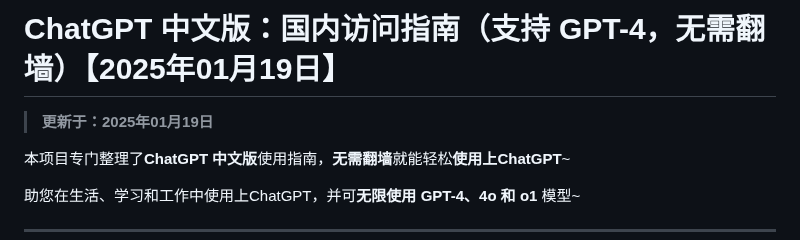
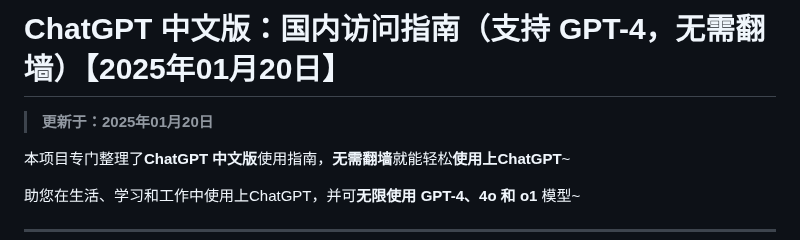
Before and after one commit to china-chatgpt/ChatGPT, a Markdown page: README.md, the part around the change. GitHub-like rendering.

```diff
--- a/README.md
+++ b/README.md
@@ -1,6 +1,6 @@
-# ChatGPT 中文版：国内访问指南（支持 GPT-4，无需翻墙）【2025年01月19日】
+# ChatGPT 中文版：国内访问指南（支持 GPT-4，无需翻墙）【2025年01月20日】
 
-> **更新于：2025年01月19日**
+> **更新于：2025年01月20日**
 
 本项目专门整理了**ChatGPT 中文版**使用指南，**无需翻墙**就能轻松**使用上ChatGPT**~
 
```
